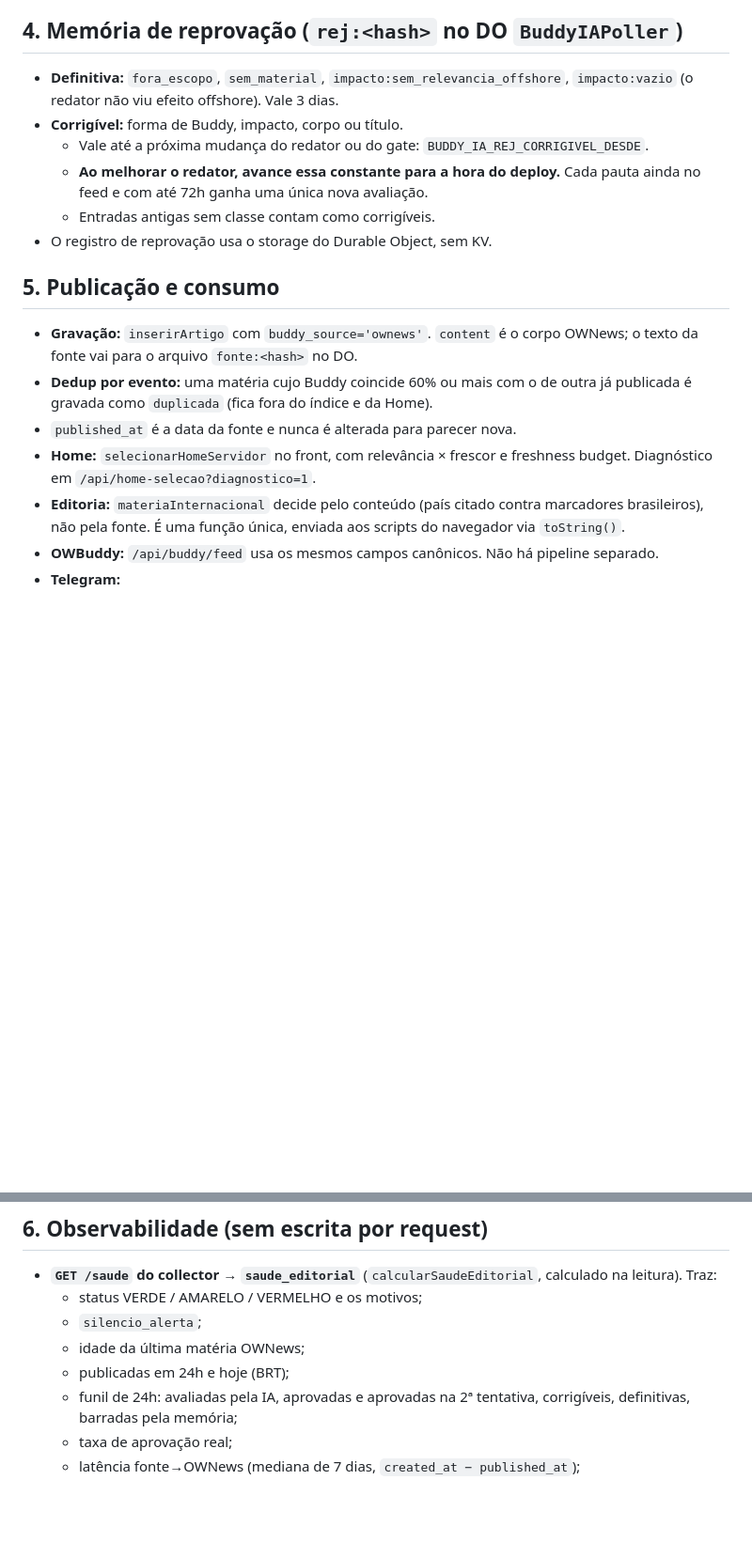
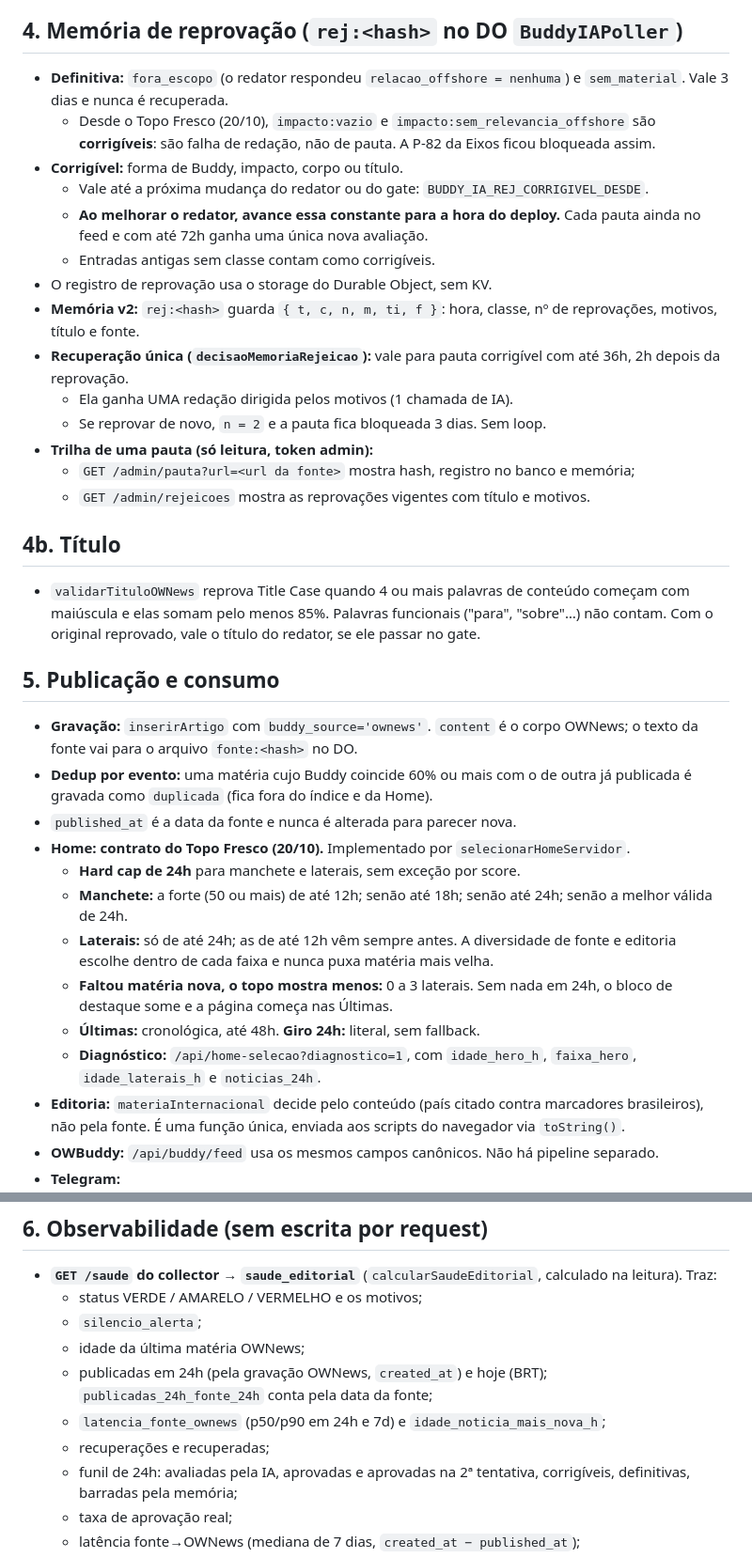
Before and after one commit to olivercamaster/OWNews, a Markdown page: docs/OWNEWS-LIVE-NEWSROOM.md, 2 parts joined by grey strips. Shown at 94% size. Rendered like a GitHub page; blank space fills up the shorter version.

Commit message:
docs(ownews): Topo Fresco — hard cap de 24h, memória v2 com recuperação única, cadência de 30 min
Co-Authored-By: Claude Opus 5.5 <noreply@anthropic.com>
Claude-Session: https://claude.ai/code/session_01UWtGbuovGVnkifbkWufARw

```diff
--- a/docs/OWNEWS-LIVE-NEWSROOM.md
+++ b/docs/OWNEWS-LIVE-NEWSROOM.md
@@ -59,19 +60,37 @@ Atualizado em 2026-10-20 (missão Live Newsroom). Código: `shrill-pond-a915-fix
 
 ## 4. Memória de reprovação (`rej:<hash>` no DO `BuddyIAPoller`)
 
-- **Definitiva:** `fora_escopo`, `sem_material`, `impacto:sem_relevancia_offshore`, `impacto:vazio` (o redator não viu efeito offshore). Vale 3 dias.
+- **Definitiva:** `fora_escopo` (o redator respondeu `relacao_offshore = nenhuma`) e `sem_material`. Vale 3 dias e nunca é recuperada.
+  - Desde o Topo Fresco (20/10), `impacto:vazio` e `impacto:sem_relevancia_offshore` são **corrigíveis**: são falha de redação, não de pauta. A P-82 da Eixos ficou bloqueada assim.
 - **Corrigível:** forma de Buddy, impacto, corpo ou título.
   - Vale até a próxima mudança do redator ou do gate: `BUDDY_IA_REJ_CORRIGIVEL_DESDE`.
   - **Ao melhorar o redator, avance essa constante para a hora do deploy.** Cada pauta ainda no feed e com até 72h ganha uma única nova avaliação.
   - Entradas antigas sem classe contam como corrigíveis.
 - O registro de reprovação usa o storage do Durable Object, sem KV.
+- **Memória v2:** `rej:<hash>` guarda `{ t, c, n, m, ti, f }`: hora, classe, nº de reprovações, motivos, título e fonte.
+- **Recuperação única (`decisaoMemoriaRejeicao`):** vale para pauta corrigível com até 36h, 2h depois da reprovação.
+  - Ela ganha UMA redação dirigida pelos motivos (1 chamada de IA).
+  - Se reprovar de novo, `n = 2` e a pauta fica bloqueada 3 dias. Sem loop.
+- **Trilha de uma pauta (só leitura, token admin):**
+  - `GET /admin/pauta?url=<url da fonte>` mostra hash, registro no banco e memória;
+  - `GET /admin/rejeicoes` mostra as reprovações vigentes com título e motivos.
+
+## 4b. Título
+
+- `validarTituloOWNews` reprova Title Case quando 4 ou mais palavras de conteúdo começam com maiúscula e elas somam pelo menos 85%. Palavras funcionais ("para", "sobre"…) não contam. Com o original reprovado, vale o título do redator, se ele passar no gate.
 
 ## 5. Publicação e consumo
 
 - **Gravação:** `inserirArtigo` com `buddy_source='ownews'`. `content` é o corpo OWNews; o texto da fonte vai para o arquivo `fonte:<hash>` no DO.
 - **Dedup por evento:** uma matéria cujo Buddy coincide 60% ou mais com o de outra já publicada é gravada como `duplicada` (fica fora do índice e da Home).
 - `published_at` é a data da fonte e nunca é alterada para parecer nova.
-- **Home:** `selecionarHomeServidor` no front, com relevância × frescor e freshness budget. Diagnóstico em `/api/home-selecao?diagnostico=1`.
+- **Home: contrato do Topo Fresco (20/10).** Implementado por `selecionarHomeServidor`.
+  - **Hard cap de 24h** para manchete e laterais, sem exceção por score.
+  - **Manchete:** a forte (50 ou mais) de até 12h; senão até 18h; senão até 24h; senão a melhor válida de 24h.
+  - **Laterais:** só de até 24h; as de até 12h vêm sempre antes. A diversidade de fonte e editoria escolhe dentro de cada faixa e nunca puxa matéria mais velha.
+  - **Faltou matéria nova, o topo mostra menos:** 0 a 3 laterais. Sem nada em 24h, o bloco de destaque some e a página começa nas Últimas.
+  - **Últimas:** cronológica, até 48h. **Giro 24h:** literal, sem fallback.
+  - **Diagnóstico:** `/api/home-selecao?diagnostico=1`, com `idade_hero_h`, `faixa_hero`, `idade_laterais_h` e `noticias_24h`.
 - **Editoria:** `materiaInternacional` decide pelo conteúdo (país citado contra marcadores brasileiros), não pela fonte. É uma função única, enviada aos scripts do navegador via `toString()`.
 - **OWBuddy:** `/api/buddy/feed` usa os mesmos campos canônicos. Não há pipeline separado.
 - **Telegram:**
@@ -86,7 +105,9 @@ Atualizado em 2026-10-20 (missão Live Newsroom). Código: `shrill-pond-a915-fix
   - status VERDE / AMARELO / VERMELHO e os motivos;
   - `silencio_alerta`;
   - idade da última matéria OWNews;
-  - publicadas em 24h e hoje (BRT);
+  - publicadas em 24h (pela gravação OWNews, `created_at`) e hoje (BRT); `publicadas_24h_fonte_24h` conta pela data da fonte;
+  - `latencia_fonte_ownews` (p50/p90 em 24h e 7d) e `idade_noticia_mais_nova_h`;
+  - recuperações e recuperadas;
   - funil de 24h: avaliadas pela IA, aprovadas e aprovadas na 2ª tentativa, corrigíveis, definitivas, barradas pela memória;
   - taxa de aprovação real;
   - latência fonte→OWNews (mediana de 7 dias, `created_at − published_at`);
```
Also changed, not shown: other parts of docs/OWNEWS-LIVE-NEWSROOM.md (+2 -1 lines).
